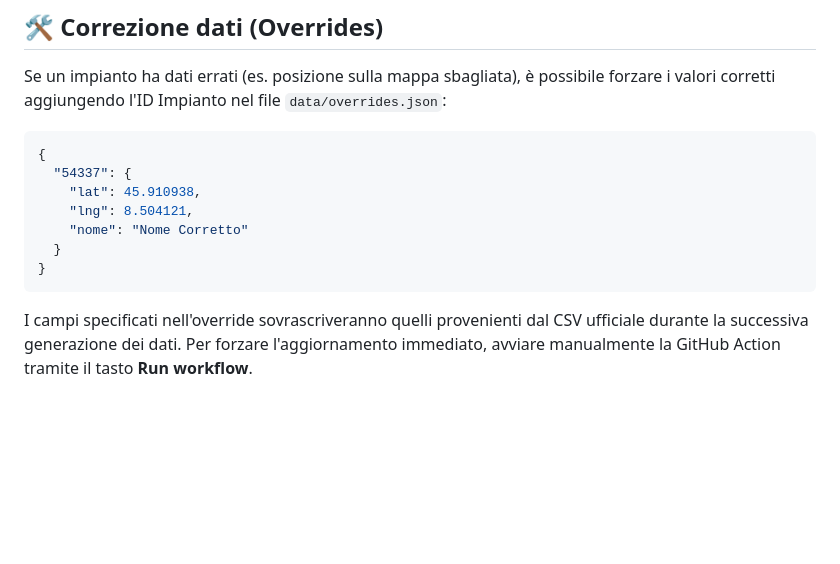
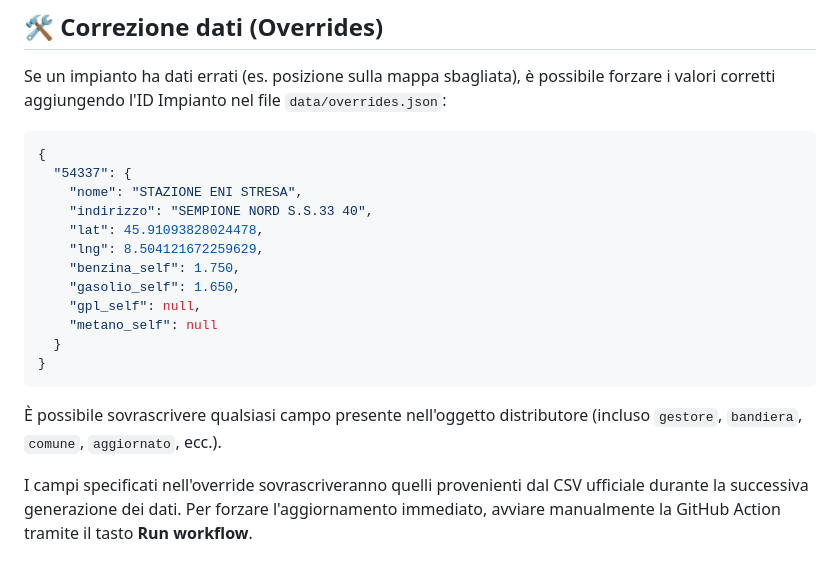
Before and after one commit to Dario-Fe/BenzApp, a Markdown page: README.md, the part around the change. Rendered like a GitHub page; blank space fills up the shorter version.

Commit message:
fix: implement data override system, manual bypass and detailed docs
- Added `data/overrides.json` for manual data corrections (fixed Stresa station 54337).
- Updated `warmup.yml` to apply overrides during JSON generation.
- Modified `warmup.yml` to bypass "already generated" checks when manually triggered.
- Updated `README.md` with detailed documentation and examples for the override system.

Co-authored-by: Dario-Fe <187995795+Dario-Fe@users.noreply.github.com>

````diff
--- a/README.md
+++ b/README.md
@@ -54,12 +54,19 @@ Se un impianto ha dati errati (es. posizione sulla mappa sbagliata), è possibil
 ```json
 {
   "54337": {
-    "lat": 45.910938,
-    "lng": 8.504121,
-    "nome": "Nome Corretto"
+    "nome": "STAZIONE ENI STRESA",
+    "indirizzo": "SEMPIONE NORD S.S.33 40",
+    "lat": 45.91093828024478,
+    "lng": 8.504121672259629,
+    "benzina_self": 1.750,
+    "gasolio_self": 1.650,
+    "gpl_self": null,
+    "metano_self": null
   }
 }
 ```
+
+È possibile sovrascrivere qualsiasi campo presente nell'oggetto distributore (incluso `gestore`, `bandiera`, `comune`, `aggiornato`, ecc.).
 
 I campi specificati nell'override sovrascriveranno quelli provenienti dal CSV ufficiale durante la successiva generazione dei dati. Per forzare l'aggiornamento immediato, avviare manualmente la GitHub Action tramite il tasto **Run workflow**.
 
````
